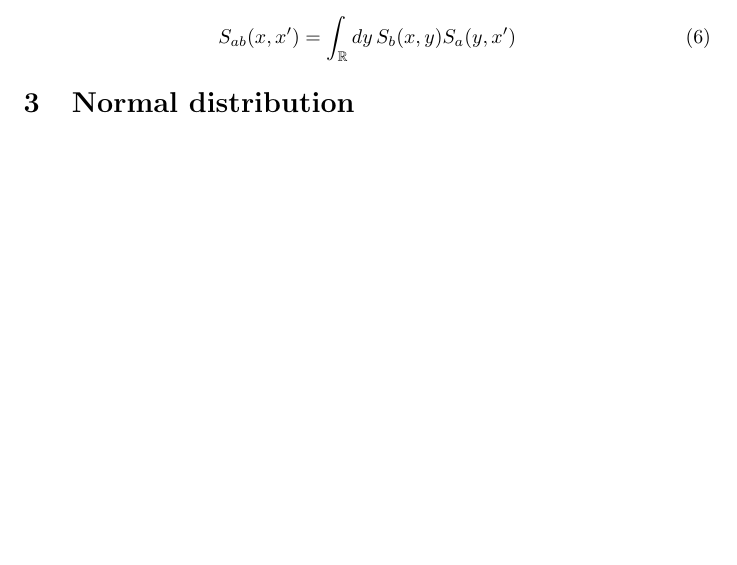
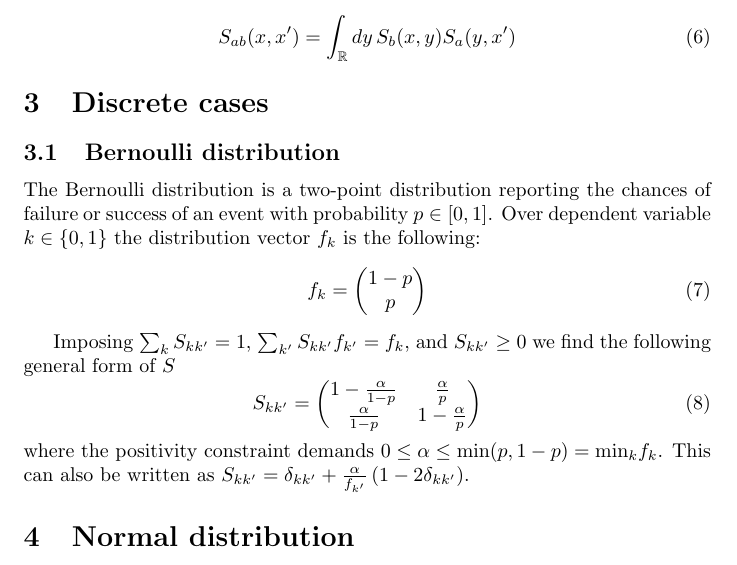
Before and after one commit to felix-clark/transition-kernels, a LaTeX document (main.tex): part of page 2 of 8, cut so that both start at the same text, the shorter picture padded with empty space. Compiled offline with pdfLaTeX.

Commit message:
Bernoulli

```diff
--- a/main.tex
+++ b/main.tex
@@ -71,6 +71,30 @@ kernels.
 \begin{equation}
 	S_{ab}(x, x') = \intR dy\, S_b(x, y) S_a(y, x')
 \end{equation}
+
+\section{Discrete cases}
+
+\subsection{Bernoulli distribution}
+
+The Bernoulli distribution is a two-point distribution reporting the chances of
+failure or success of an event with probability $p \in [0, 1]$. Over dependent variable $k
+\in \{0, 1\}$ the distribution vector $f_k$ is the following:
+\begin{equation}
+  f_k = \begin{pmatrix} 1-p \\ p \end{pmatrix}
+  \label{eq:bernoulli_dist}
+\end{equation}
+
+Imposing $\sum_{k} S_{k k'} = 1$, $\sum_{k'} S_{k k'} f_{k'} = f_k$, and $S_{k k'} \geq 0$ we find the following general form of $S$
+\begin{equation}
+  S_{k k'} = \begin{pmatrix}
+    1 - \frac{\alpha}{1-p} & \frac{\alpha}{p} \\
+    \frac{\alpha}{1-p} & 1 - \frac{\alpha}{p} \\
+  \end{pmatrix}
+  \label{eq:bernoulli_trans}
+\end{equation}
+where the positivity constraint demands $0 \leq \alpha \leq \textrm{min}(p,
+1-p) = \textrm{min}_k f_k$. This can also be written as $S_{k k'} = \delta_{k k'} +
+\frac{\alpha}{f_{k'}} \left(1 - 2\delta_{kk'}\right)$.
 
 \section{Normal distribution}
 \begin{align}
```
